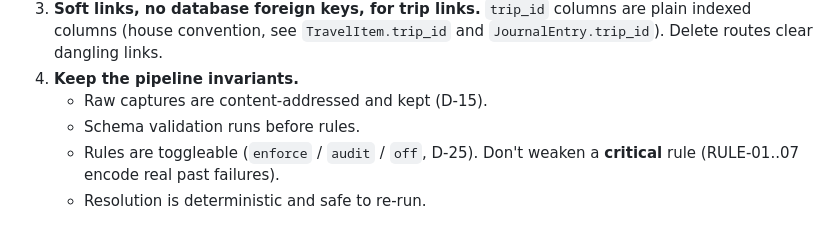
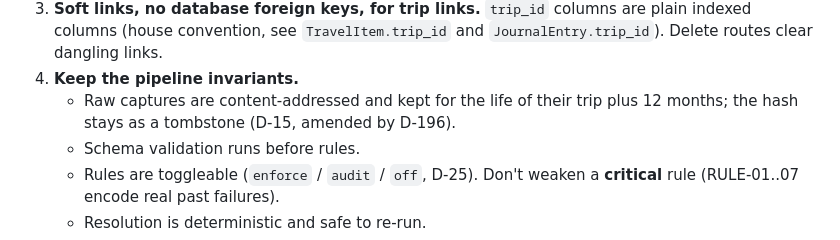
Before and after one commit to rundere/rundere-server, a Markdown page: AGENTS.md, the part around the change. Rendered like a GitHub page.

```diff
--- a/AGENTS.md
+++ b/AGENTS.md
@@ -73,7 +73,8 @@ python3 rules.py --docs > RULES.md    # regenerate after ANY change to rules.py
    are plain indexed columns (house convention, see `TravelItem.trip_id` and
    `JournalEntry.trip_id`). Delete routes clear dangling links.
 4. **Keep the pipeline invariants.**
-   - Raw captures are content-addressed and kept (D-15).
+   - Raw captures are content-addressed and kept for the life of their trip
+     plus 12 months; the hash stays as a tombstone (D-15, amended by D-196).
    - Schema validation runs before rules.
    - Rules are toggleable (`enforce` / `audit` / `off`, D-25). Don't weaken a
      **critical** rule (RULE-01..07 encode real past failures).
```
Also changed, not shown: SPEC-8-first-party.md (+18 -4 lines).
